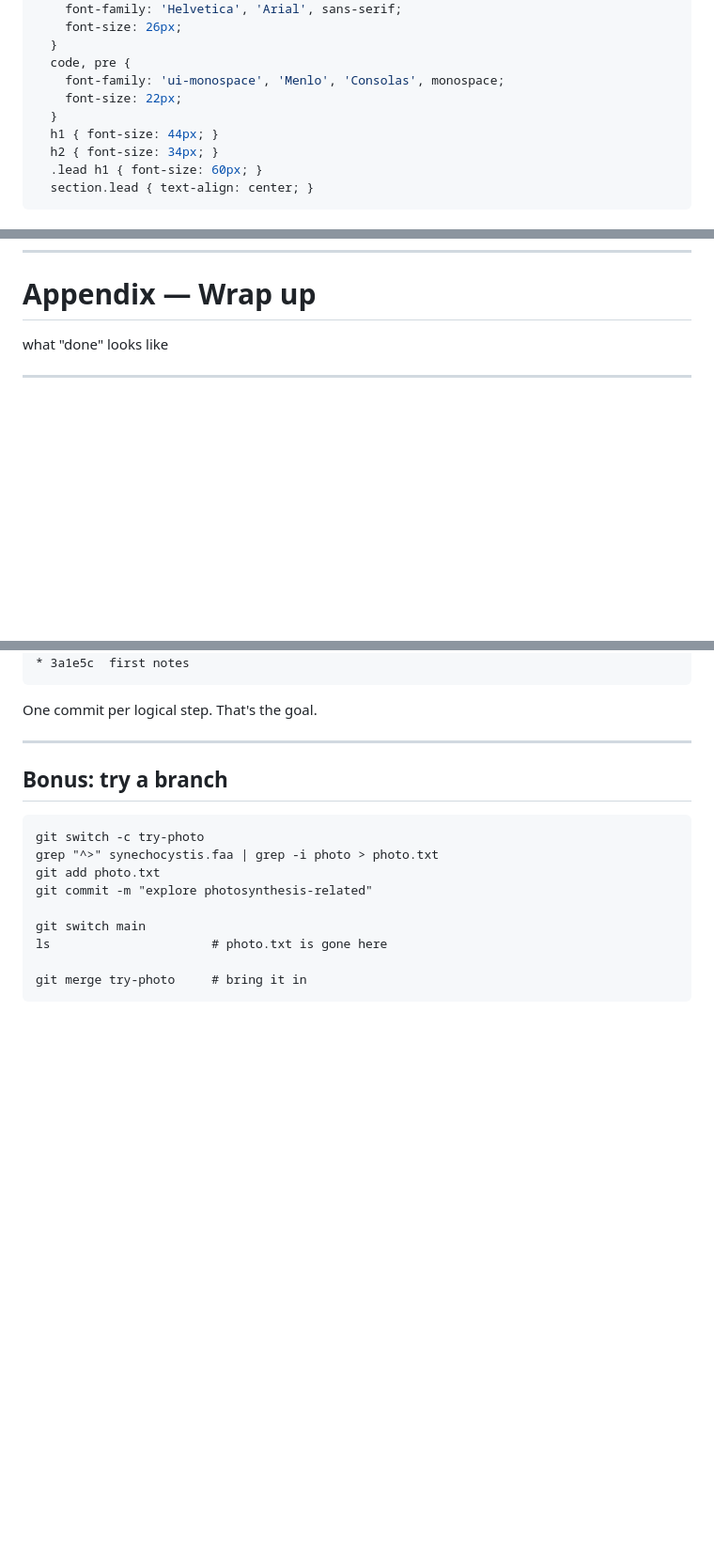
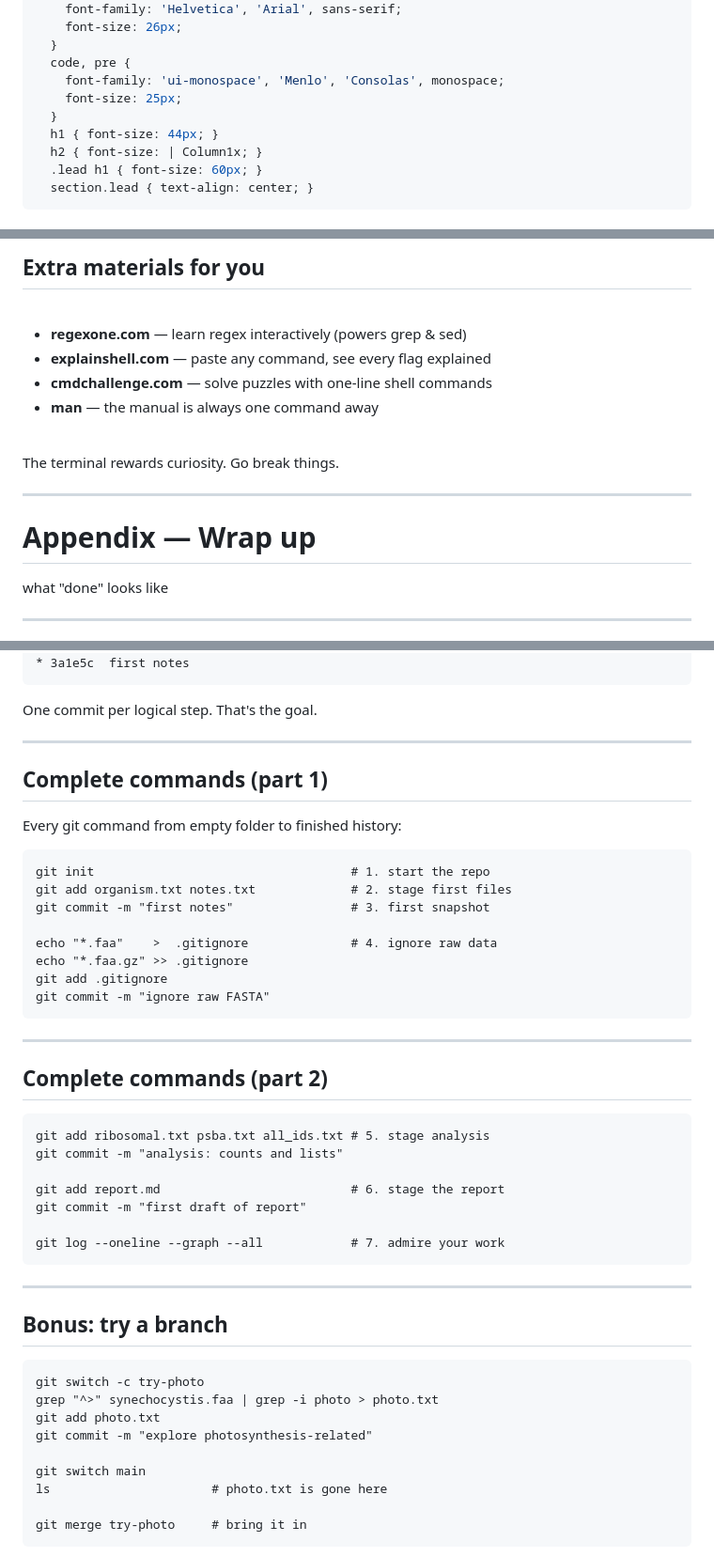
Before and after one commit to merv1n34k/bashland, a Markdown page: slides.md, 3 parts joined by grey strips. Shown at 94% size. Rendered like a GitHub page; blank space fills up the shorter version.

````diff
--- a/slides.md
+++ b/slides.md
@@ -12,10 +12,10 @@ style: |
   }
   code, pre {
     font-family: 'ui-monospace', 'Menlo', 'Consolas', monospace;
-    font-size: 22px;
+    font-size: 25px;
   }
   h1 { font-size: 44px; }
-  h2 { font-size: 34px; }
+  h2 { font-size: | Column1x; }
   .lead h1 { font-size: 60px; }
   section.lead { text-align: center; }
 ---
@@ -804,0 +901,15 @@ To disconnect later: type `exit`.
+## Extra materials for you
+
+<br>
+
+- **regexone.com** — learn regex interactively (powers grep & sed)
+- **explainshell.com** — paste any command, see every flag explained
+- **cmdchallenge.com** — solve puzzles with one-line shell commands
+- **man <command>** — the manual is always one command away
+
+<br>
+
+The terminal rewards curiosity. Go break things.
+
+---
+
@@ -827,6 +940,37 @@ Should read like a small narrative:
 ```
 
 One commit per logical step. That's the goal.
+
+---
+
+## Complete commands (part 1)
+
+Every git command from empty folder to finished history:
+
+```
+git init                                   # 1. start the repo
+git add organism.txt notes.txt             # 2. stage first files
+git commit -m "first notes"                # 3. first snapshot
+
+echo "*.faa"    >  .gitignore              # 4. ignore raw data
+echo "*.faa.gz" >> .gitignore
+git add .gitignore
+git commit -m "ignore raw FASTA"
+```
+
+---
+
+## Complete commands (part 2)
+
+```
+git add ribosomal.txt psba.txt all_ids.txt # 5. stage analysis
+git commit -m "analysis: counts and lists"
+
+git add report.md                          # 6. stage the report
+git commit -m "first draft of report"
+
+git log --oneline --graph --all            # 7. admire your work
+```
 
 ---
 
````
Also changed, not shown: other parts of slides.md (+98 -0 lines).
